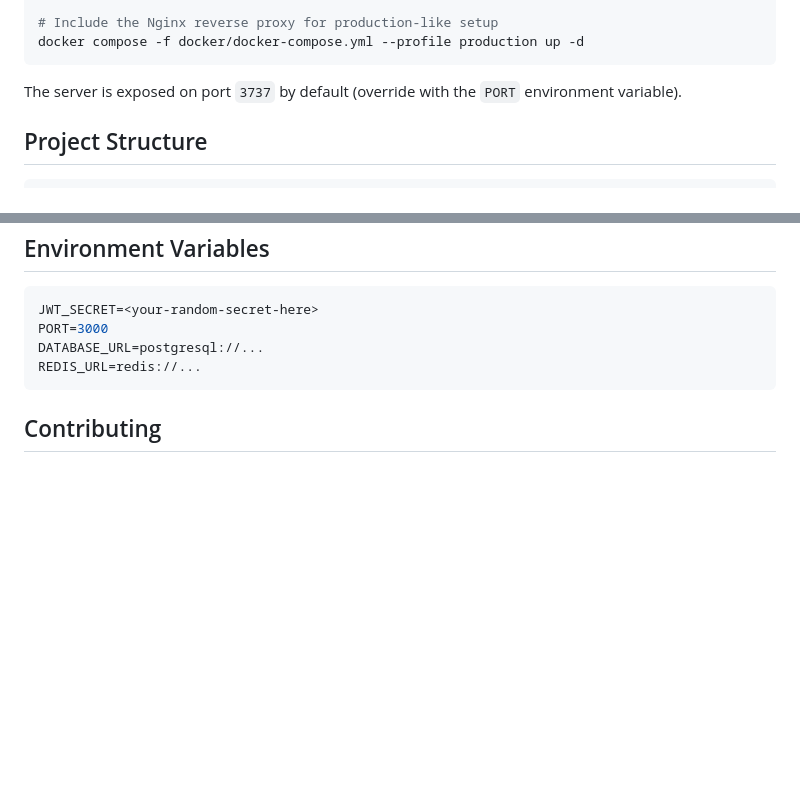
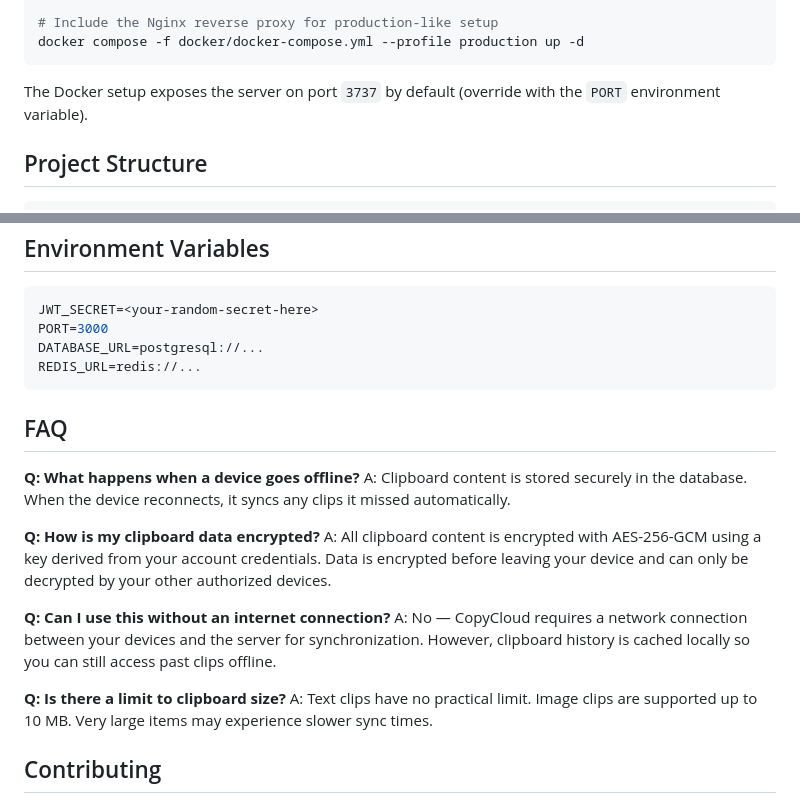
Before and after one commit to suvijya/copycloud, a Markdown page: README.md, 2 parts joined by grey strips. GitHub-like rendering; blank space fills up the shorter version.

Commit message:
docs: clarify Docker port wording and add FAQ section
- Fixed ambiguous port description in Docker section: clarified that
  3737 is the Docker-exposed port while 3000 is the default server port
- Added FAQ section with 4 common questions about offline behavior,
  encryption, connectivity requirements, and size limits

````diff
--- a/README.md
+++ b/README.md
@@ -73,7 +73,7 @@ docker compose -f docker/docker-compose.yml up -d
 docker compose -f docker/docker-compose.yml --profile production up -d
 ```
 
-The server is exposed on port `3737` by default (override with the `PORT` environment variable).
+The Docker setup exposes the server on port `3737` by default (override with the `PORT` environment variable).
 
 ## Project Structure
 
@@ -123,6 +123,20 @@ DATABASE_URL=postgresql://...
 REDIS_URL=redis://...
 ```
 
+## FAQ
+
+**Q: What happens when a device goes offline?**
+A: Clipboard content is stored securely in the database. When the device reconnects, it syncs any clips it missed automatically.
+
+**Q: How is my clipboard data encrypted?**
+A: All clipboard content is encrypted with AES-256-GCM using a key derived from your account credentials. Data is encrypted before leaving your device and can only be decrypted by your other authorized devices.
+
+**Q: Can I use this without an internet connection?**
+A: No — CopyCloud requires a network connection between your devices and the server for synchronization. However, clipboard history is cached locally so you can still access past clips offline.
+
+**Q: Is there a limit to clipboard size?**
+A: Text clips have no practical limit. Image clips are supported up to 10 MB. Very large items may experience slower sync times.
+
 ## Contributing
 
 1. Fork the repo
````
